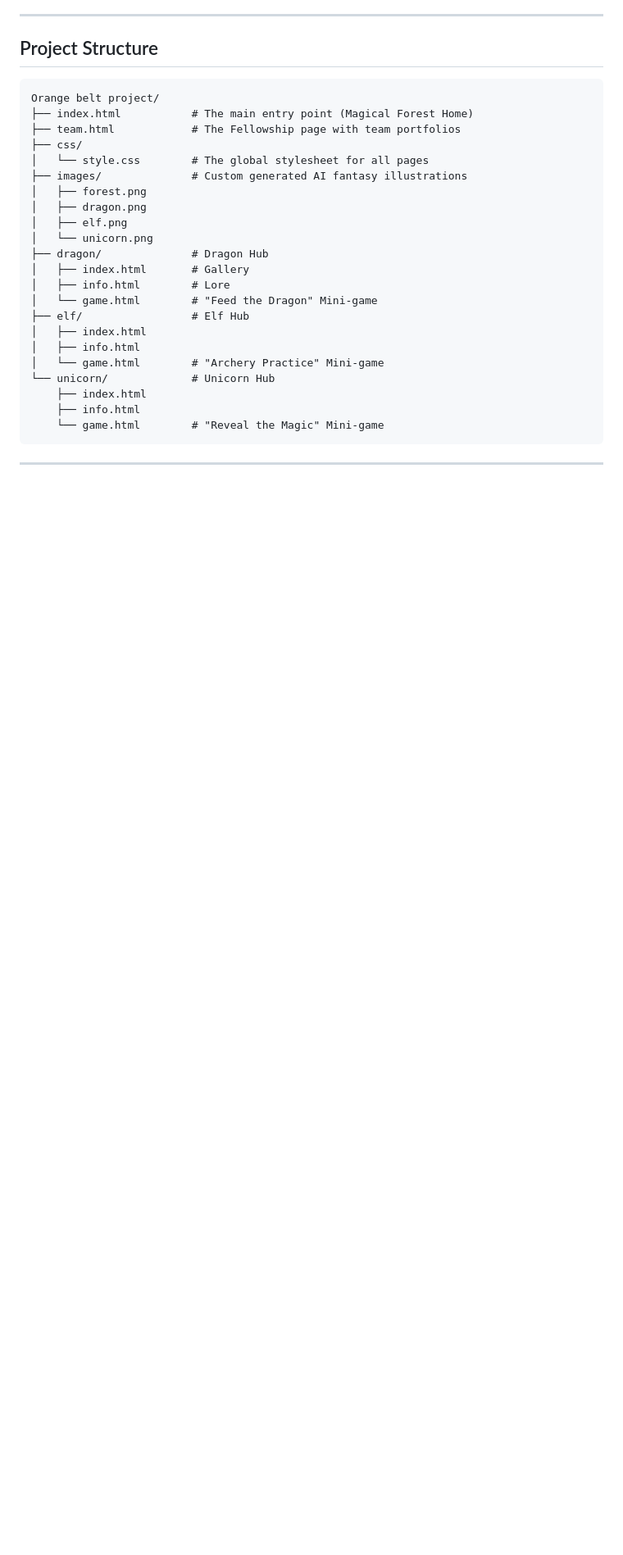
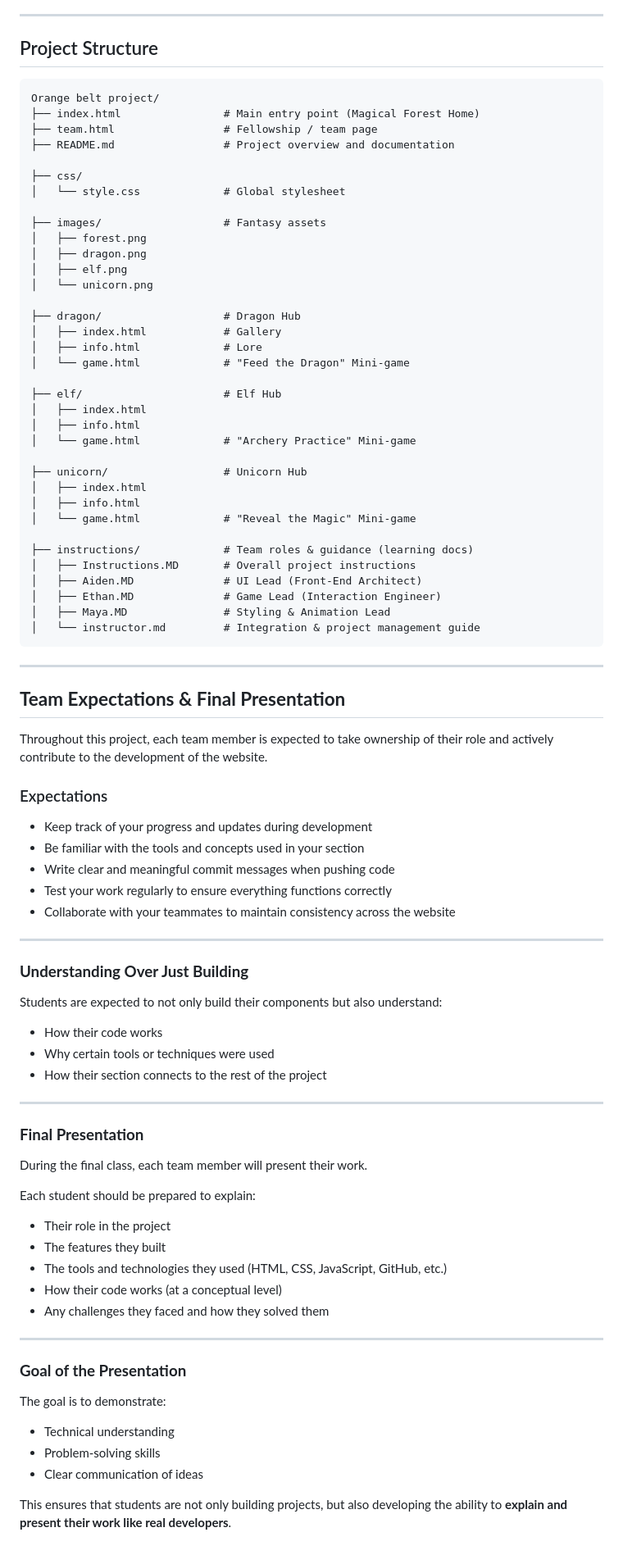
Before and after one commit to icode-dev-col/Orange-Belt-Final-Project, a Markdown page: README.md, the part around the change. Shown at 82% size. Rendered like a GitHub page; blank space fills up the shorter version.

Commit message:
Update README.md with student goals

````diff
--- a/README.md
+++ b/README.md
@@ -53,27 +53,88 @@ Browsers enforce strict "autoplay policies" that prevent audio from playing auto
 
 ```text
 Orange belt project/
-├── index.html           # The main entry point (Magical Forest Home)
-├── team.html            # The Fellowship page with team portfolios
+├── index.html                # Main entry point (Magical Forest Home)
+├── team.html                 # Fellowship / team page
+├── README.md                 # Project overview and documentation
+
 ├── css/
-│   └── style.css        # The global stylesheet for all pages
-├── images/              # Custom generated AI fantasy illustrations
+│   └── style.css             # Global stylesheet
+
+├── images/                   # Fantasy assets
 │   ├── forest.png
 │   ├── dragon.png
 │   ├── elf.png
 │   └── unicorn.png
-├── dragon/              # Dragon Hub
-│   ├── index.html       # Gallery
-│   ├── info.html        # Lore
-│   └── game.html        # "Feed the Dragon" Mini-game
-├── elf/                 # Elf Hub
+
+├── dragon/                   # Dragon Hub
+│   ├── index.html            # Gallery
+│   ├── info.html             # Lore
+│   └── game.html             # "Feed the Dragon" Mini-game
+
+├── elf/                      # Elf Hub
 │   ├── index.html
 │   ├── info.html
-│   └── game.html        # "Archery Practice" Mini-game
-└── unicorn/             # Unicorn Hub
-    ├── index.html
-    ├── info.html
-    └── game.html        # "Reveal the Magic" Mini-game
+│   └── game.html             # "Archery Practice" Mini-game
+
+├── unicorn/                  # Unicorn Hub
+│   ├── index.html
+│   ├── info.html
+│   └── game.html             # "Reveal the Magic" Mini-game
+
+├── instructions/             # Team roles & guidance (learning docs)
+│   ├── Instructions.MD       # Overall project instructions
+│   ├── Aiden.MD              # UI Lead (Front-End Architect)
+│   ├── Ethan.MD              # Game Lead (Interaction Engineer)
+│   ├── Maya.MD               # Styling & Animation Lead
+│   └── instructor.md         # Integration & project management guide
 ```
 
 ---
+
+## **Team Expectations & Final Presentation**
+
+Throughout this project, each team member is expected to take ownership of their role and actively contribute to the development of the website.
+
+### Expectations
+
+* Keep track of your progress and updates during development
+* Be familiar with the tools and concepts used in your section
+* Write clear and meaningful commit messages when pushing code
+* Test your work regularly to ensure everything functions correctly
+* Collaborate with your teammates to maintain consistency across the website
+
+---
+
+### **Understanding Over Just Building**
+
+Students are expected to not only build their components but also understand:
+
+* How their code works
+* Why certain tools or techniques were used
+* How their section connects to the rest of the project
+
+---
+
+### **Final Presentation**
+
+During the final class, each team member will present their work.
+
+Each student should be prepared to explain:
+
+* Their role in the project
+* The features they built
+* The tools and technologies they used (HTML, CSS, JavaScript, GitHub, etc.)
+* How their code works (at a conceptual level)
+* Any challenges they faced and how they solved them
+
+---
+
+### **Goal of the Presentation**
+
+The goal is to demonstrate:
+
+* Technical understanding
+* Problem-solving skills
+* Clear communication of ideas
+
+This ensures that students are not only building projects, but also developing the ability to **explain and present their work like real developers**.
````
